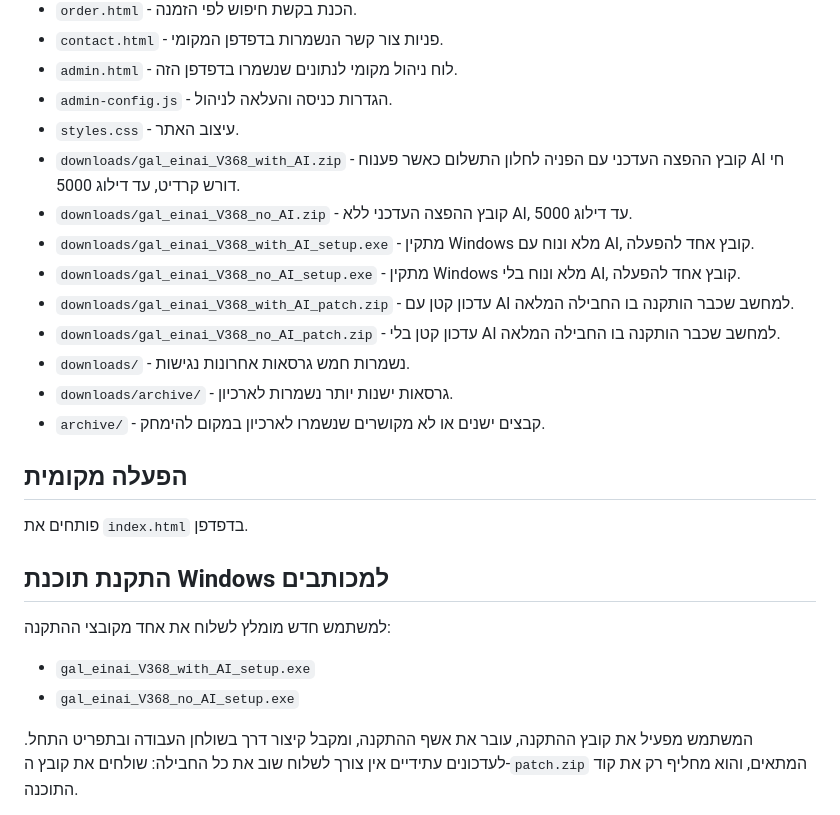
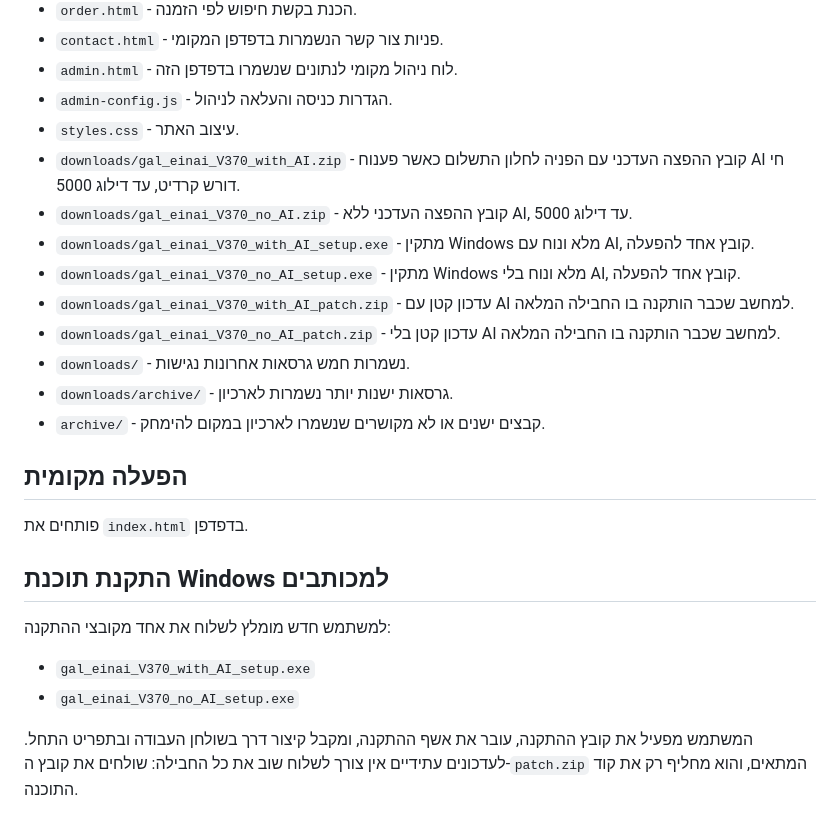
Before and after one commit to neriyado20-lab/neriyado20-lab.github.io, a Markdown page: README.md, the part around the change. GitHub-like rendering.

Commit message:
Update Gal Einai local app to V370 - README.md

```diff
--- a/README.md
+++ b/README.md
@@ -13,12 +13,12 @@
 - `admin.html` - לוח ניהול מקומי לנתונים שנשמרו בדפדפן הזה.
 - `admin-config.js` - הגדרות כניסה והעלאה לניהול.
 - `styles.css` - עיצוב האתר.
-- `downloads/gal_einai_V368_with_AI.zip` - קובץ ההפצה העדכני עם הפניה לחלון התשלום כאשר פענוח AI חי דורש קרדיט, עד דילוג 5000.
-- `downloads/gal_einai_V368_no_AI.zip` - קובץ ההפצה העדכני ללא AI, עד דילוג 5000.
-- `downloads/gal_einai_V368_with_AI_setup.exe` - מתקין Windows מלא ונוח עם AI, קובץ אחד להפעלה.
-- `downloads/gal_einai_V368_no_AI_setup.exe` - מתקין Windows מלא ונוח בלי AI, קובץ אחד להפעלה.
-- `downloads/gal_einai_V368_with_AI_patch.zip` - עדכון קטן עם AI למחשב שכבר הותקנה בו החבילה המלאה.
-- `downloads/gal_einai_V368_no_AI_patch.zip` - עדכון קטן בלי AI למחשב שכבר הותקנה בו החבילה המלאה.
+- `downloads/gal_einai_V370_with_AI.zip` - קובץ ההפצה העדכני עם הפניה לחלון התשלום כאשר פענוח AI חי דורש קרדיט, עד דילוג 5000.
+- `downloads/gal_einai_V370_no_AI.zip` - קובץ ההפצה העדכני ללא AI, עד דילוג 5000.
+- `downloads/gal_einai_V370_with_AI_setup.exe` - מתקין Windows מלא ונוח עם AI, קובץ אחד להפעלה.
+- `downloads/gal_einai_V370_no_AI_setup.exe` - מתקין Windows מלא ונוח בלי AI, קובץ אחד להפעלה.
+- `downloads/gal_einai_V370_with_AI_patch.zip` - עדכון קטן עם AI למחשב שכבר הותקנה בו החבילה המלאה.
+- `downloads/gal_einai_V370_no_AI_patch.zip` - עדכון קטן בלי AI למחשב שכבר הותקנה בו החבילה המלאה.
 - `downloads/` - נשמרות חמש גרסאות אחרונות נגישות.
 - `downloads/archive/` - גרסאות ישנות יותר נשמרות לארכיון.
 - `archive/` - קבצים ישנים או לא מקושרים שנשמרו לארכיון במקום להימחק.
@@ -31,8 +31,8 @@
 
 למשתמש חדש מומלץ לשלוח את אחד מקובצי ההתקנה:
 
-- `gal_einai_V368_with_AI_setup.exe`
-- `gal_einai_V368_no_AI_setup.exe`
+- `gal_einai_V370_with_AI_setup.exe`
+- `gal_einai_V370_no_AI_setup.exe`
 
 המשתמש מפעיל את קובץ ההתקנה, עובר את אשף ההתקנה, ומקבל קיצור דרך בשולחן העבודה ובתפריט התחל.
 לעדכונים עתידיים אין צורך לשלוח שוב את כל החבילה: שולחים את קובץ ה-`patch.zip` המתאים, והוא מחליף רק את קוד התוכנה.
```
